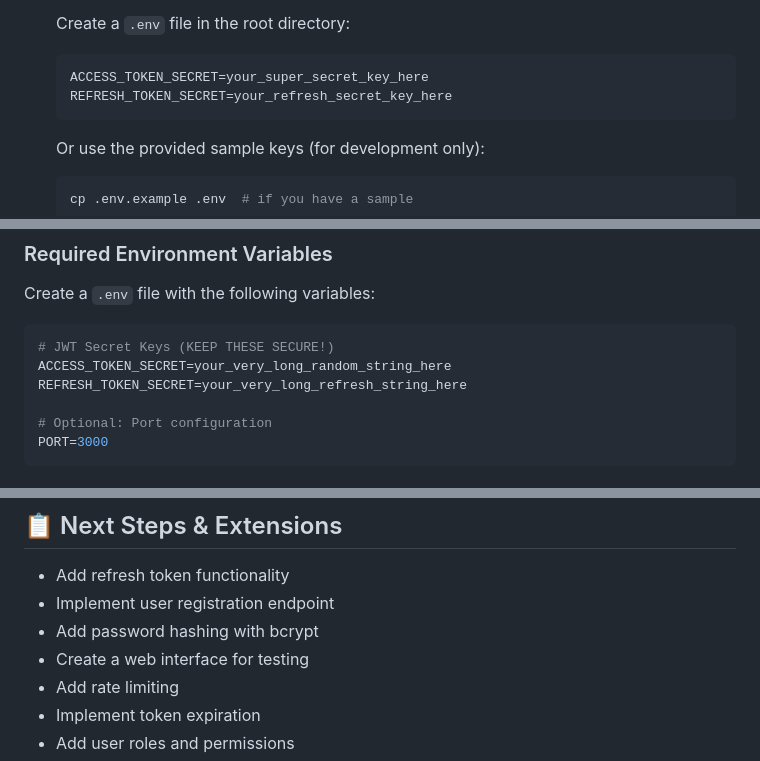
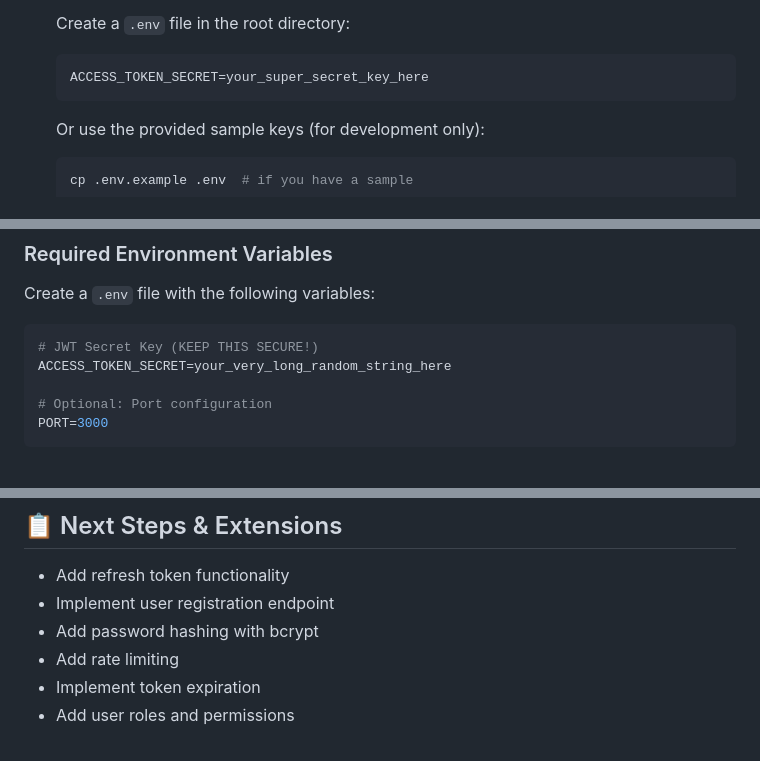
Before and after one commit to RodrigoCossi/JWT_Auth, a Markdown page: README.md, 3 parts joined by grey strips. GitHub-like rendering.

````diff
--- a/README.md
+++ b/README.md
@@ -98,7 +98,6 @@ sequenceDiagram
    Create a `.env` file in the root directory:
    ```env
    ACCESS_TOKEN_SECRET=your_super_secret_key_here
-   REFRESH_TOKEN_SECRET=your_refresh_secret_key_here
    ```
 
    Or use the provided sample keys (for development only):
@@ -174,9 +173,8 @@ Authorization: Bearer eyJhbGciOiJIUzI1NiIsInR5cCI6IkpXVCJ9...
 Create a `.env` file with the following variables:
 
 ```env
-# JWT Secret Keys (KEEP THESE SECURE!)
+# JWT Secret Key (KEEP THIS SECURE!)
 ACCESS_TOKEN_SECRET=your_very_long_random_string_here
-REFRESH_TOKEN_SECRET=your_very_long_refresh_string_here
 
 # Optional: Port configuration
 PORT=3000
@@ -374,7 +372,6 @@ NODE_ENV=production node server.js
 - Add refresh token functionality
 - Implement user registration endpoint
 - Add password hashing with bcrypt
-- Create a web interface for testing
 - Add rate limiting
 - Implement token expiration
 - Add user roles and permissions
````
